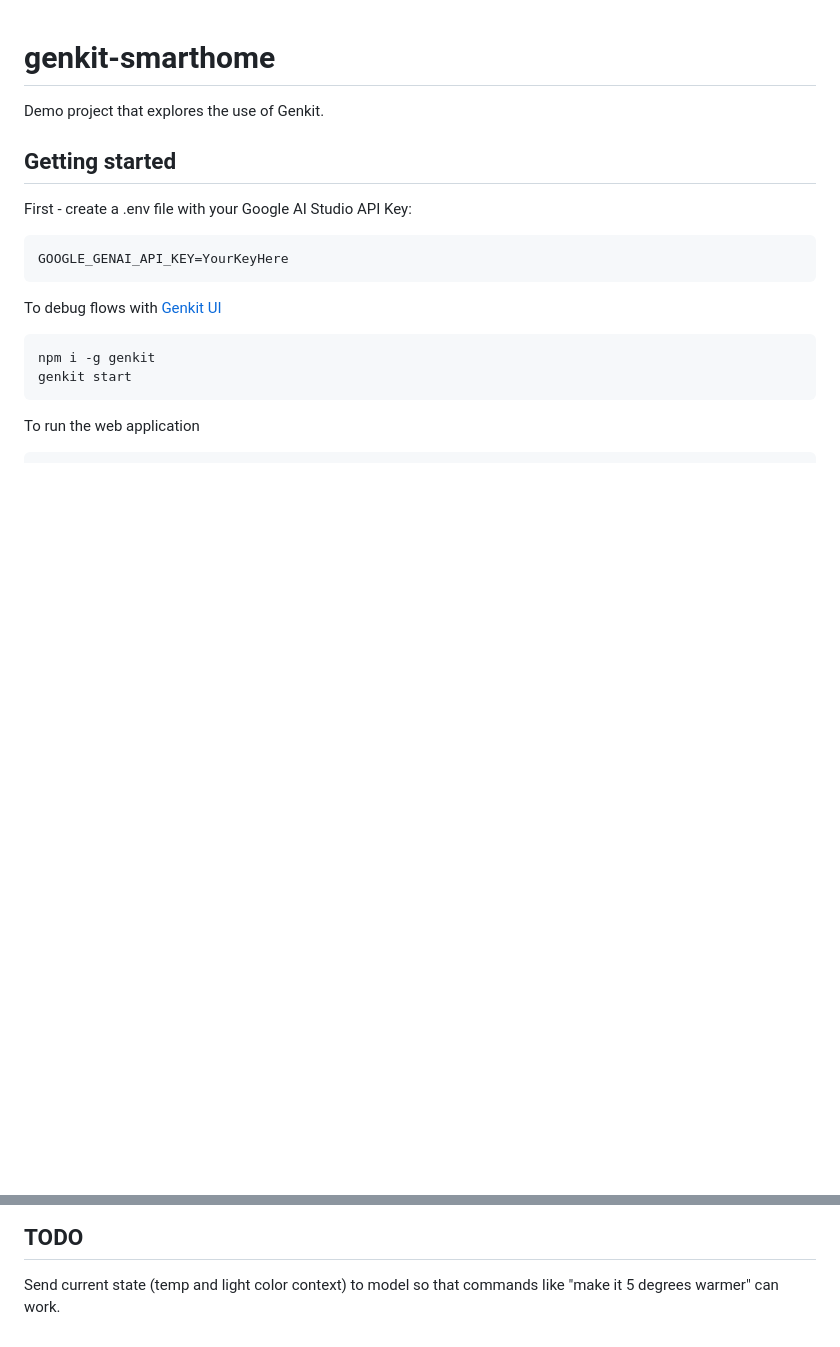
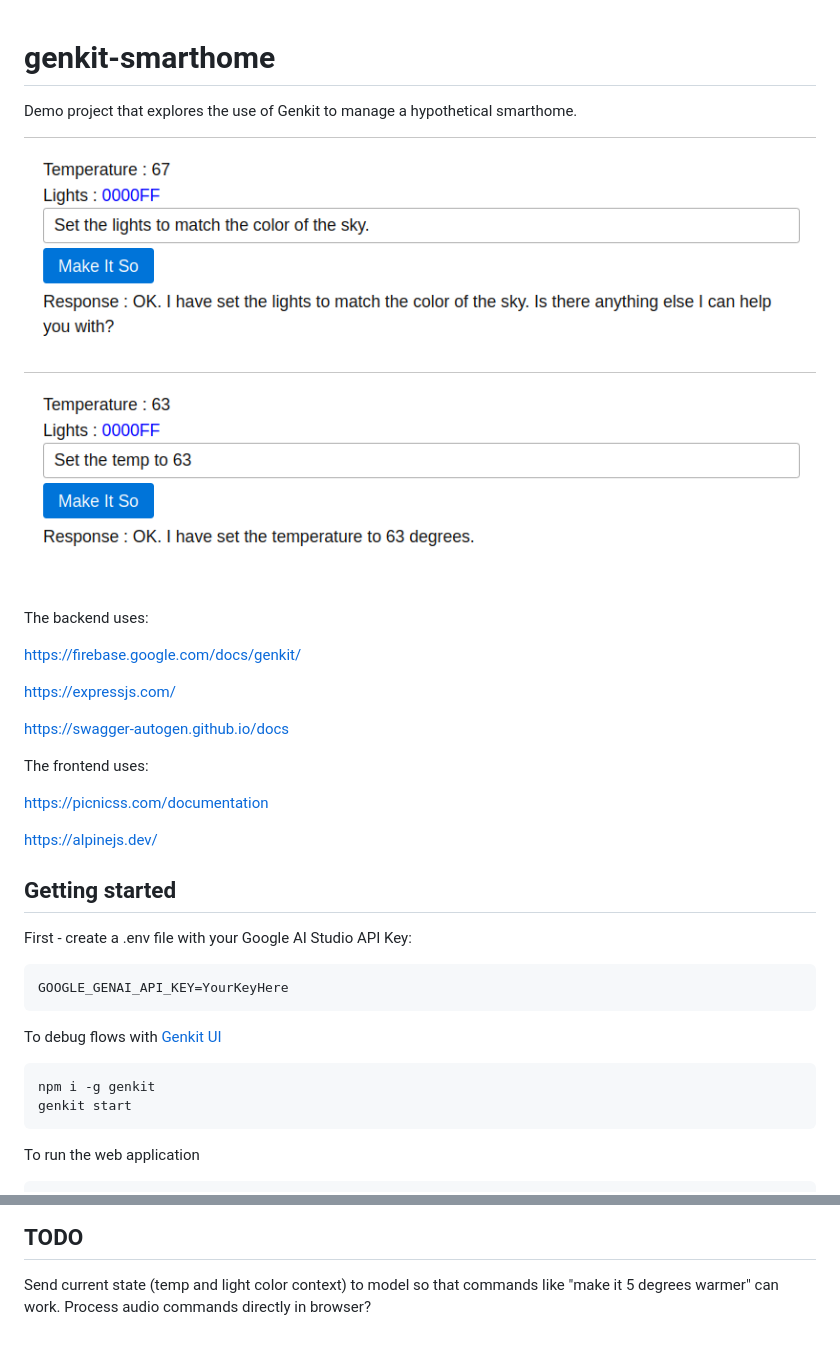
Before and after one commit to lamz10/genkit-smarthome, a Markdown page: README.md, 2 parts joined by grey strips. Rendered like a GitHub page; pictures changed too: demo.png (added), demo2.png (added); blank space fills up the shorter version.

```diff
--- a/README.md
+++ b/README.md
@@ -1,6 +1,24 @@
 # genkit-smarthome
 
-Demo project that explores the use of Genkit.
+Demo project that explores the use of Genkit to manage a hypothetical smarthome.
+
+![App screenshot](./demo.png)
+
+![App screenshot](./demo2.png)
+
+The backend uses:
+
+https://firebase.google.com/docs/genkit/
+
+https://expressjs.com/
+
+https://swagger-autogen.github.io/docs
+
+The frontend uses:
+
+https://picnicss.com/documentation
+
+https://alpinejs.dev/
 
 ## Getting started
 
@@ -27,3 +45,4 @@ npm run server
 ## TODO
 
 Send current state (temp and light color context) to model so that commands like "make it 5 degrees warmer" can work.
+Process audio commands directly in browser?
```
Also changed, not shown: 1 other file.
